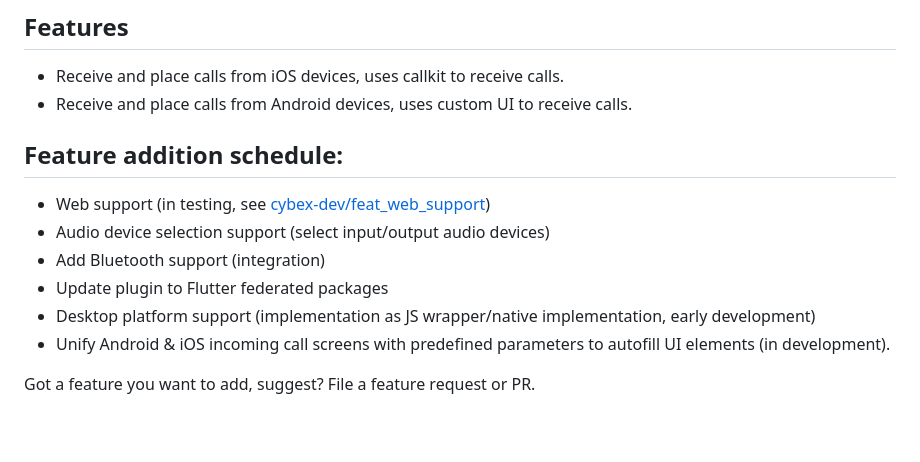
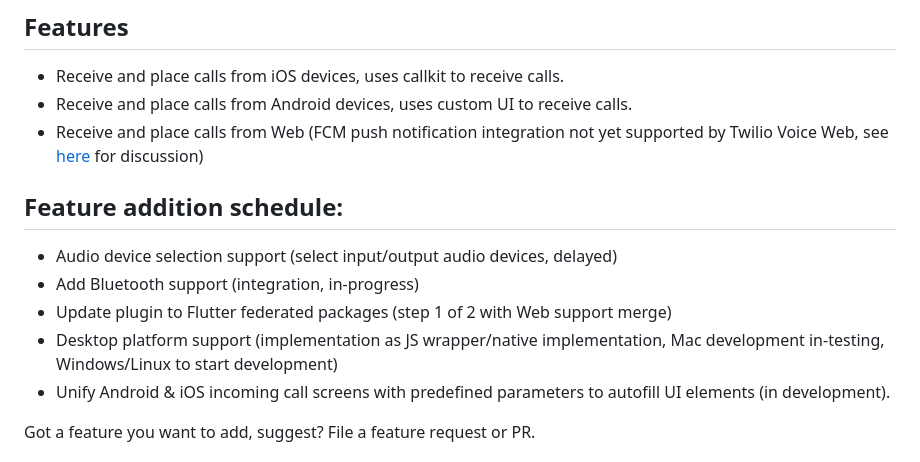
Before and after one commit to cybex-dev/twilio_voice, a Markdown page: README.md, the part around the change. Rendered like a GitHub page; blank space fills up the shorter version.

Commit message:
Update README.md: Features & Schedule

```diff
--- a/README.md
+++ b/README.md
@@ -9,13 +9,13 @@ This plugin was taken from the original flutter_twilio_voice, as it seems that p
 ## Features
 - Receive and place calls from iOS devices, uses callkit to receive calls.
 - Receive and place calls from Android devices, uses custom UI to receive calls.
+- Receive and place calls from Web (FCM push notification integration not yet supported by Twilio Voice Web, see [here](https://github.com/twilio/twilio-voice.js/pull/159#issuecomment-1551553299) for discussion)
 
 ## Feature addition schedule:
-- Web support (in testing, see [cybex-dev/feat_web_support](https://github.com/cybex-dev/twilio_voice/tree/feat_web_support))
-- Audio device selection support (select input/output audio devices)
-- Add Bluetooth support (integration)
-- Update plugin to Flutter federated packages
-- Desktop platform support (implementation as JS wrapper/native implementation, early development)
+- Audio device selection support (select input/output audio devices, delayed)
+- Add Bluetooth support (integration, in-progress)
+- Update plugin to Flutter federated packages (step 1 of 2 with Web support merge)
+- Desktop platform support (implementation as JS wrapper/native implementation, Mac development in-testing, Windows/Linux to start development)
 - Unify Android & iOS incoming call screens with predefined parameters to autofill UI elements (in development).
 
 Got a feature you want to add, suggest? File a feature request or PR.
```
